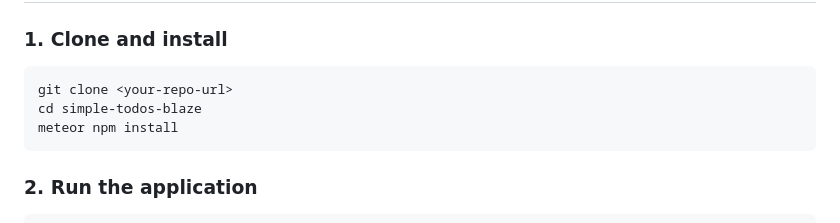
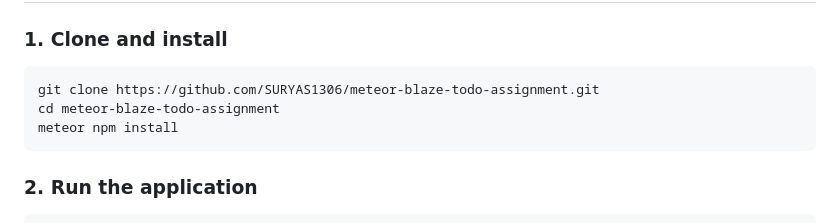
Before and after one commit to SURYAS1306/meteor-blaze-todo-assignment, a Markdown page: README.md, the part around the change. Drawn GitHub-style.

````diff
--- a/README.md
+++ b/README.md
@@ -46,8 +46,8 @@ This project demonstrates proficiency with Meteor.js and Blaze by implementing a
 ### 1. Clone and install
 
 ```bash
-git clone <your-repo-url>
-cd simple-todos-blaze
+git clone https://github.com/SURYAS1306/meteor-blaze-todo-assignment.git
+cd meteor-blaze-todo-assignment
 meteor npm install
 ```
 
````
